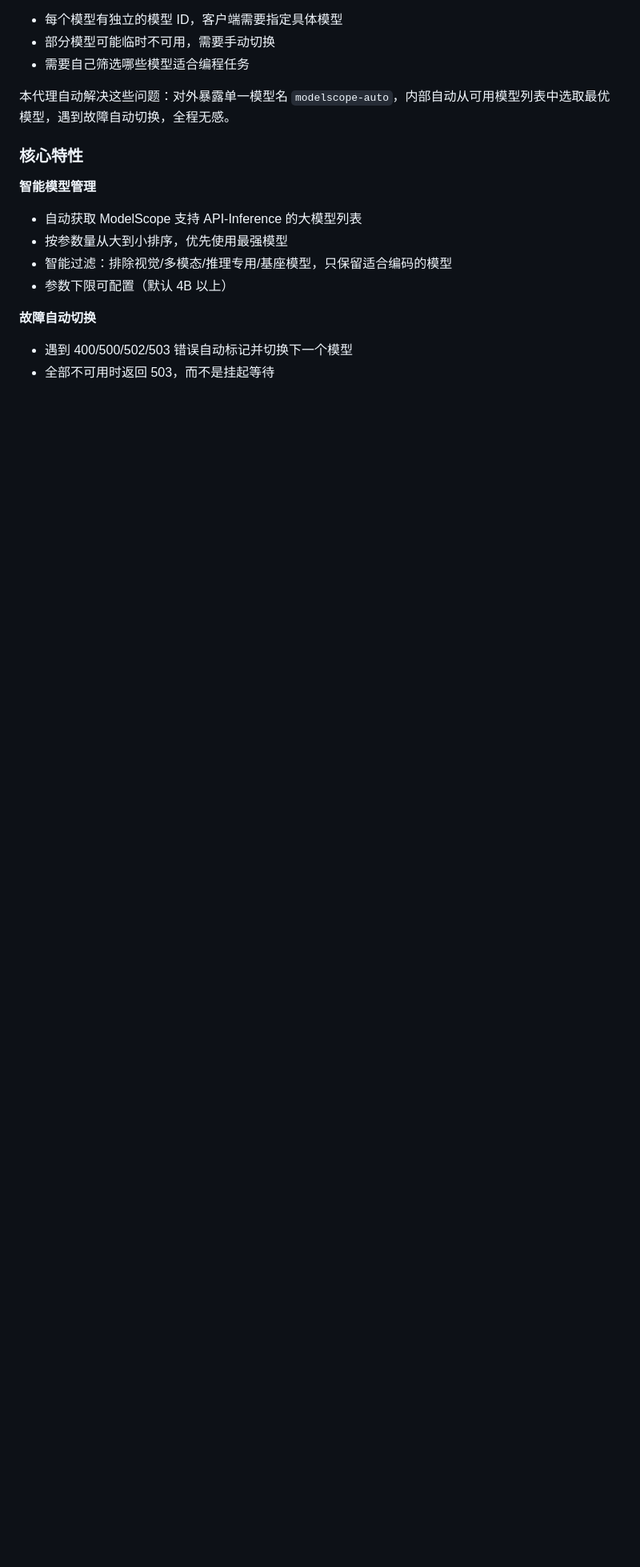
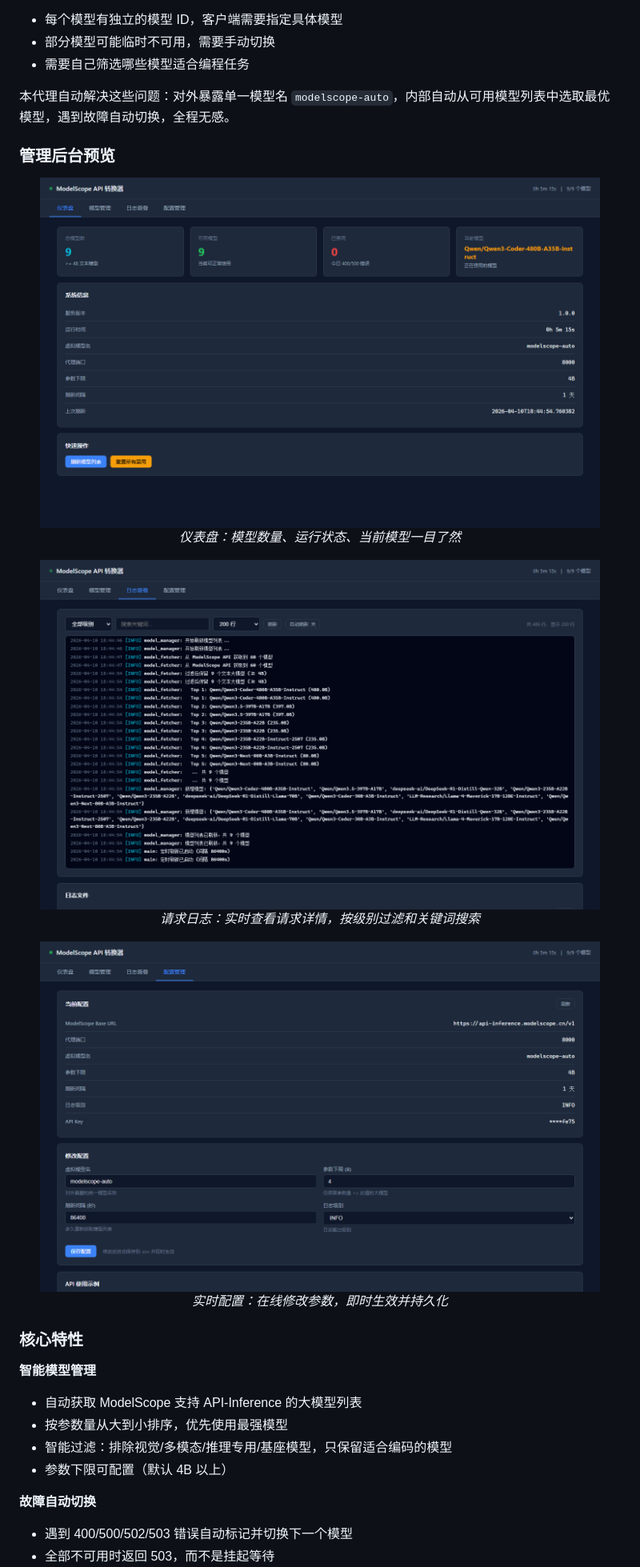
Before and after one commit to comedy1024/modelscope-auto-proxy, a Markdown page: README.md, the part around the change printed below. Shown: that part at 80% size. Rendered like a GitHub page; pictures changed too: docs/admin-config.png (added), docs/admin-dashboard.png (added), docs/admin-logs.png (added); blank space fills up the shorter version.

Commit message:
docs: add admin dashboard screenshots and fix clone URL
- Add admin dashboard, logs, and config page screenshots
- Update README with screenshot previews section
- Fix git clone URL to use actual repository path

```diff
--- a/README.md
+++ b/README.md
@@ -32,6 +32,19 @@ ModelScope 提供了大量免费的大模型 API-Inference 服务，但存在几
 
 本代理自动解决这些问题：对外暴露单一模型名 `modelscope-auto`，内部自动从可用模型列表中选取最优模型，遇到故障自动切换，全程无感。
 
+### 管理后台预览
+
+<div align="center">
+<img src="docs/admin-dashboard.png" width="700" alt="管理后台 - 仪表盘"/>
+<p><em>仪表盘：模型数量、运行状态、当前模型一目了然</em></p>
+
+<img src="docs/admin-logs.png" width="700" alt="管理后台 - 请求日志"/>
+<p><em>请求日志：实时查看请求详情，按级别过滤和关键词搜索</em></p>
+
+<img src="docs/admin-config.png" width="700" alt="管理后台 - 实时配置"/>
+<p><em>实时配置：在线修改参数，即时生效并持久化</em></p>
+</div>
+
 ### 核心特性
 
 **智能模型管理**
```
Also changed, not shown: other parts of README.md (+2 -2 lines).
